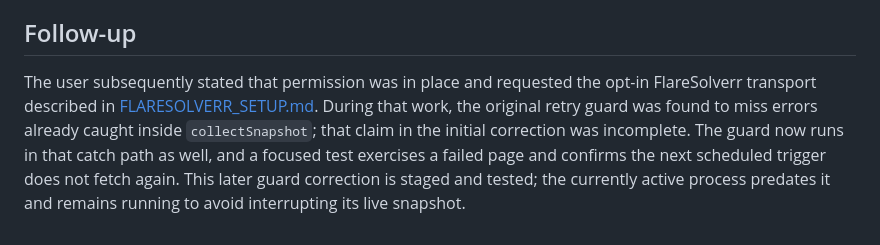
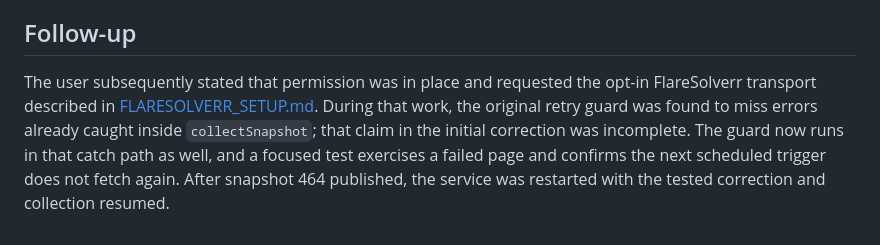
Before and after one commit to usuanhthja279/ranked-observatory, a Markdown page: docs/LIVE_EXTRACTION_CLOUDFLARE_403.md, the part around the change. Drawn GitHub-style.

Commit message:
docs: record latest local extraction activation

```diff
--- a/docs/LIVE_EXTRACTION_CLOUDFLARE_403.md
+++ b/docs/LIVE_EXTRACTION_CLOUDFLARE_403.md
@@ -30,4 +30,4 @@ The running service was not restarted to activate this code because startup imme
 
 ## Follow-up
 
-The user subsequently stated that permission was in place and requested the opt-in FlareSolverr transport described in [FLARESOLVERR_SETUP.md](FLARESOLVERR_SETUP.md). During that work, the original retry guard was found to miss errors already caught inside `collectSnapshot`; that claim in the initial correction was incomplete. The guard now runs in that catch path as well, and a focused test exercises a failed page and confirms the next scheduled trigger does not fetch again. This later guard correction is staged and tested; the currently active process predates it and remains running to avoid interrupting its live snapshot.
+The user subsequently stated that permission was in place and requested the opt-in FlareSolverr transport described in [FLARESOLVERR_SETUP.md](FLARESOLVERR_SETUP.md). During that work, the original retry guard was found to miss errors already caught inside `collectSnapshot`; that claim in the initial correction was incomplete. The guard now runs in that catch path as well, and a focused test exercises a failed page and confirms the next scheduled trigger does not fetch again. After snapshot 464 published, the service was restarted with the tested correction and collection resumed.
```
Also changed, not shown: docs/FLARESOLVERR_SETUP.md (+1 -1 lines).
